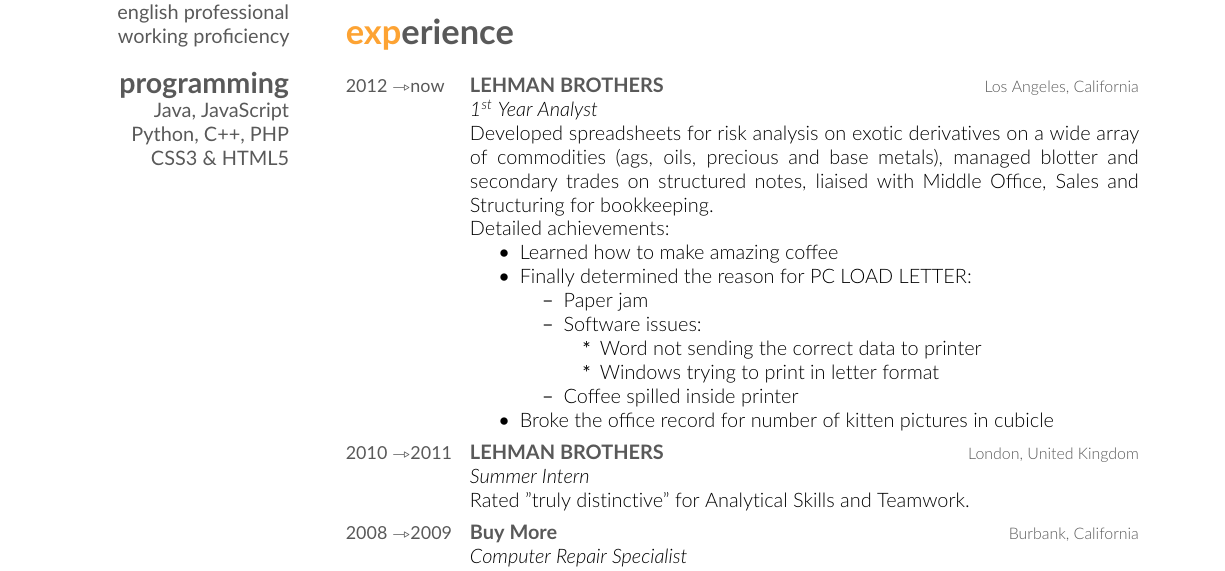
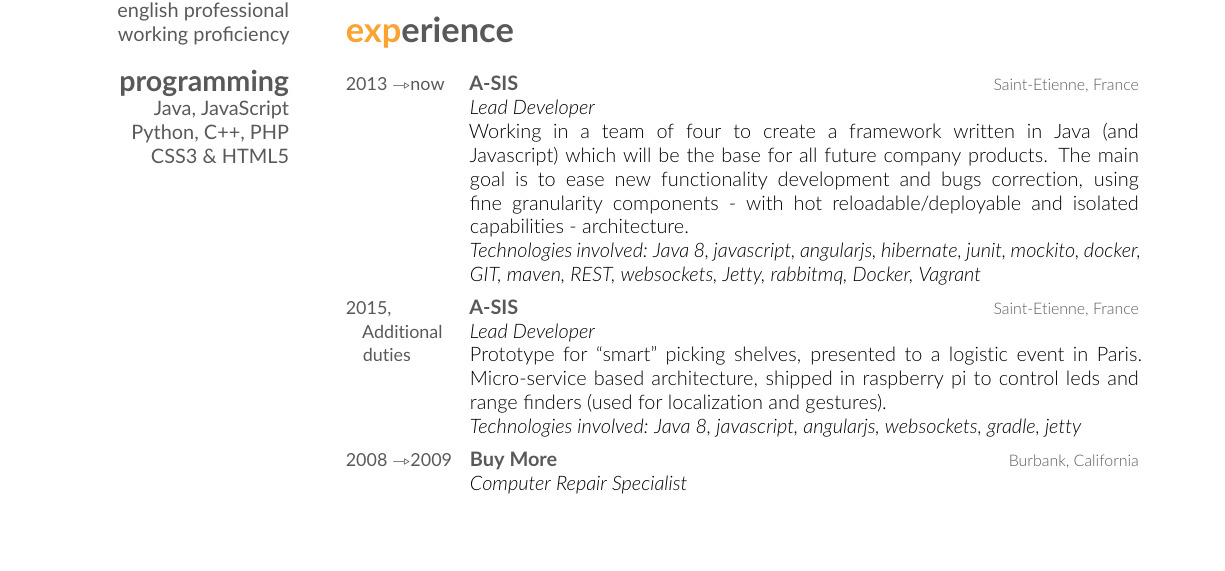
Before and after one commit to a-peyrard/resume, a LaTeX CV (k-cv.tex): part of page 1 of 2, cut so that both start at the same text, the shorter picture padded with empty space. Compiled offline with pdfLaTeX.

Commit message:
add two first a-sis xp

```diff
--- a/k-cv.tex
+++ b/k-cv.tex
@@ -86,41 +86,40 @@
 %------------------------------------------------
 \end{entrylist}
 
+%-------------------------------------------------------------------------------
+%	EXPERIENCE SECTION
+%----------------------------------------------------------------------------------------
 \section{experience}
 
 \begin{entrylist}
 %------------------------------------------------
 \entry
-{2012 \to now}
-{LEHMAN BROTHERS}
-{Los Angeles, California}
-{\emph{1\textsuperscript{st} Year Analyst} \\
-Developed spreadsheets for risk analysis on exotic derivatives on a wide array
-of commodities (ags, oils, precious and base metals), managed blotter and
-secondary trades on structured notes, liaised with Middle Office, Sales and
-Structuring for bookkeeping. \\
-Detailed achievements:
-\begin{itemize}
-\item Learned how to make amazing coffee
-\item Finally determined the reason for \textsc{PC LOAD LETTER}:
-\begin{itemize}
-\item Paper jam
-\item Software issues:
-\begin{itemize}
-\item Word not sending the correct data to printer
-\item Windows trying to print in letter format
-\end{itemize}
-\item Coffee spilled inside printer
-\end{itemize}
-\item Broke the office record for number of kitten pictures in cubicle
-\end{itemize}}
+{2013 \to now}
+{A-SIS}
+{Saint-Etienne, France}
+{\emph{Lead Developer} \\
+Working in a team of four to create a framework written in Java (and Javascript) which
+ will be the base for all future company products.
+The main goal is to ease new functionality development and bugs correction,
+  using fine granularity components - with hot reloadable/deployable and isolated capabilities - architecture. \\
+\emph{
+Technologies involved:
+Java 8, javascript, angularjs, hibernate, junit, mockito, docker,
+GIT, maven, REST, websockets, Jetty, rabbitmq, Docker, Vagrant
+}}
 %------------------------------------------------
 \entry
-{2010 \to 2011}
-{LEHMAN BROTHERS}
-{London, United Kingdom}
-{\emph{Summer Intern} \\
-Rated "truly distinctive" for Analytical Skills and Teamwork.}
+{2015, Additional duties}
+{A-SIS}
+{Saint-Etienne, France}
+{\emph{Lead Developer} \\
+Prototype for “smart” picking shelves, presented to a logistic event in Paris.
+Micro-service based architecture, shipped in raspberry pi to control leds and range finders
+(used for localization and gestures). \\
+\emph{
+Technologies involved:
+Java 8, javascript, angularjs, websockets,  gradle, jetty
+}}
 %------------------------------------------------
 \entry
 {2008 \to 2009}
```
